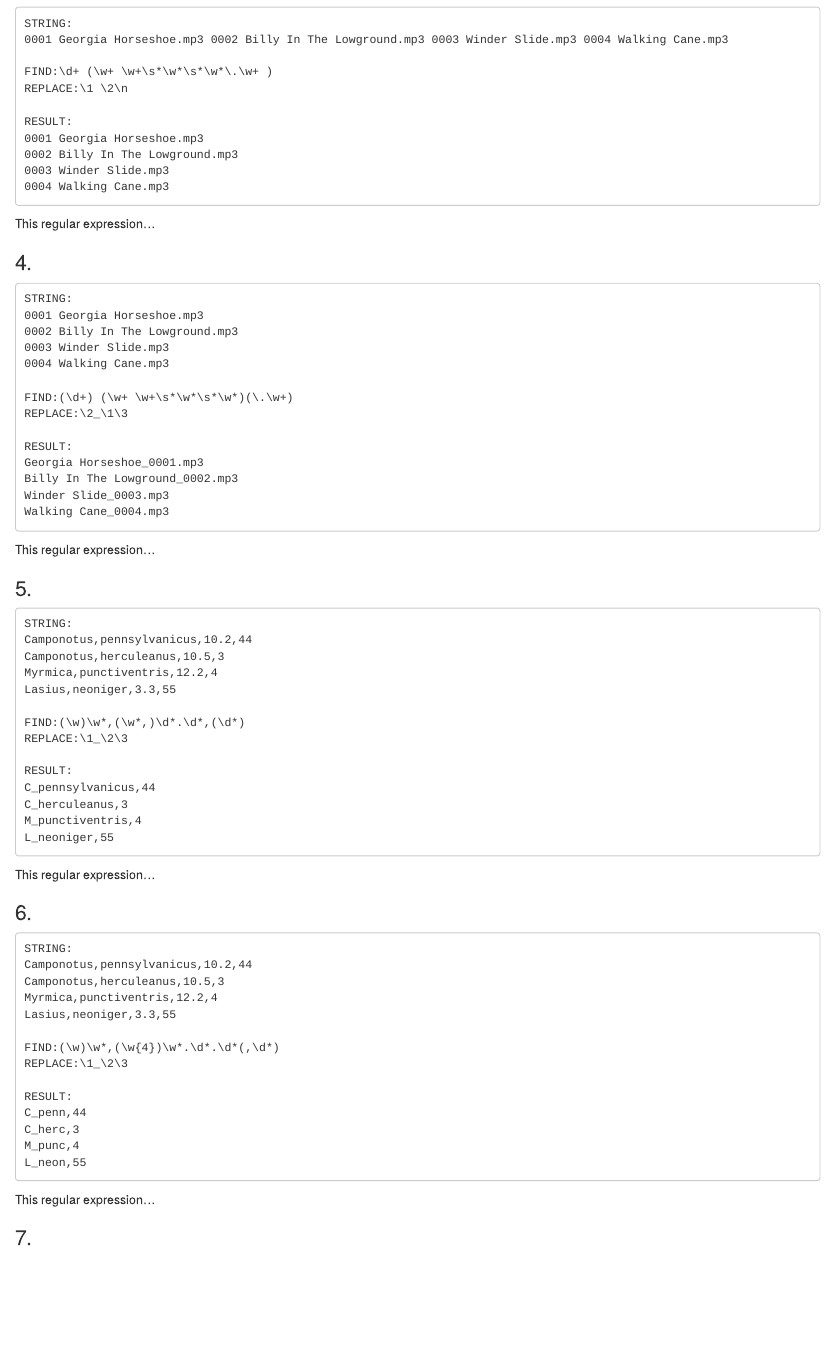
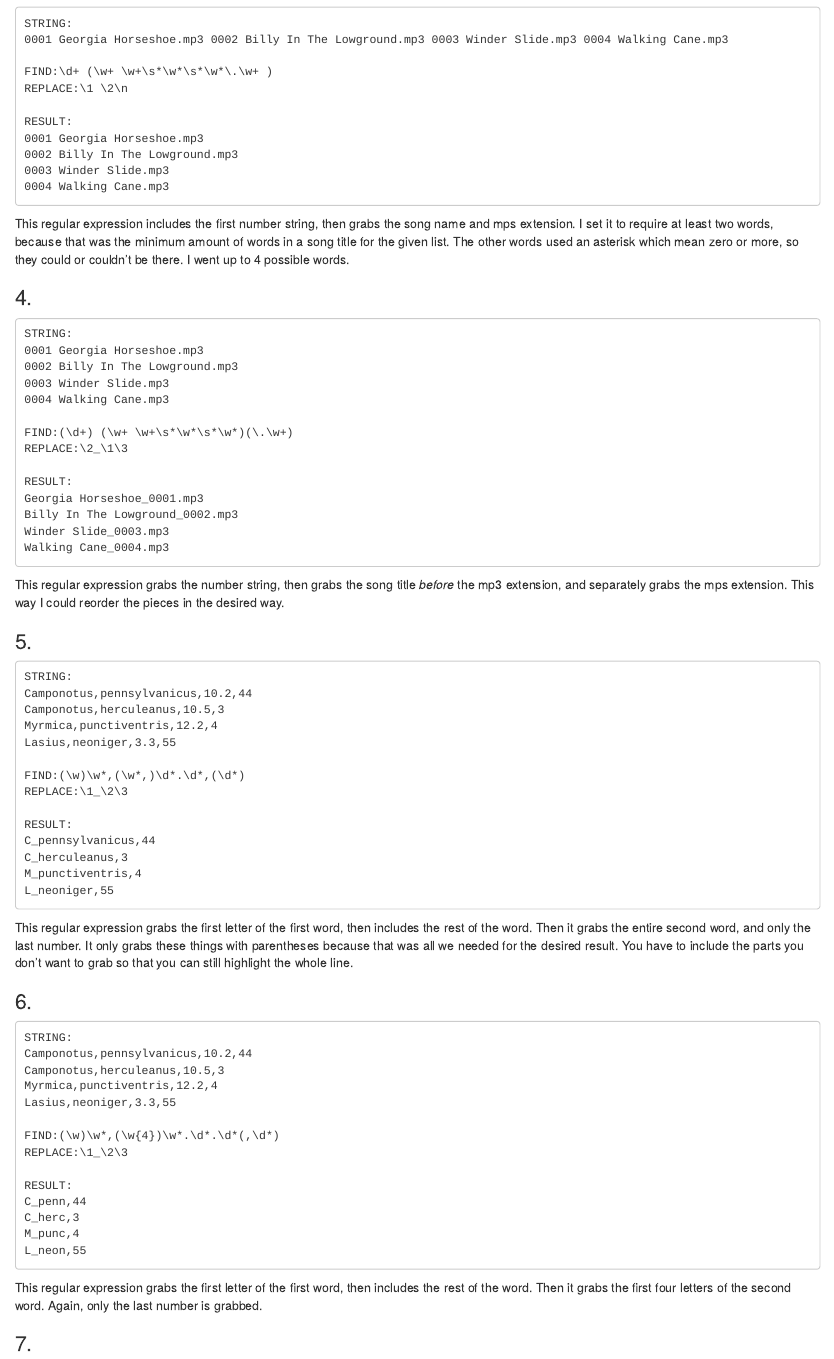
Before and after one commit to kelseysoule/Computational-Biology, an R Markdown document (Homework_03.Rmd): the page in a window 1100 px wide, from 890 px down. The pictures show the output file Homework_03.html that the author committed with the source, opened offline.

Commit message:
add explanations to HW3

````diff
--- a/Homework_03.Rmd
+++ b/Homework_03.Rmd
@@ -60,7 +60,7 @@ RESULT:
 0003 Winder Slide.mp3
 0004 Walking Cane.mp3
 ```
-This regular expression...
+This regular expression includes the first number string, then grabs the song name and mps extension. I set it to require at least two words, because that was the minimum amount of words in a song title for the given list. The other words used an asterisk which mean zero or more, so they could or couldn't be there. I went up to 4 possible words.
 
 ### 4.
 
@@ -80,7 +80,7 @@ Billy In The Lowground_0002.mp3
 Winder Slide_0003.mp3
 Walking Cane_0004.mp3
 ```
-This regular expression...
+This regular expression grabs the number string, then grabs the song title *before* the mp3 extension, and separately grabs the mps extension. This way I could reorder the pieces in the desired way.
 
 ### 5.
 
@@ -100,7 +100,7 @@ C_herculeanus,3
 M_punctiventris,4
 L_neoniger,55
 ```
-This regular expression...
+This regular expression grabs the first letter of the first word, then includes the rest of the word. Then it grabs the entire second word, and only the last number. It only grabs these things with parentheses because that was all we needed for the desired result. You have to include the parts you don't want to grab so that you can still highlight the whole line.
 
 ### 6.
 
@@ -120,7 +120,7 @@ C_herc,3
 M_punc,4
 L_neon,55
 ```
-This regular expression...
+This regular expression grabs the first letter of the first word, then includes the rest of the word. Then it grabs the first four letters of the second word. Again, only the last number is grabbed.
 
 ### 7.
 
````
Also changed, not shown: Homework_03.html, Homework_03.Rmd (2 more changed lines).
